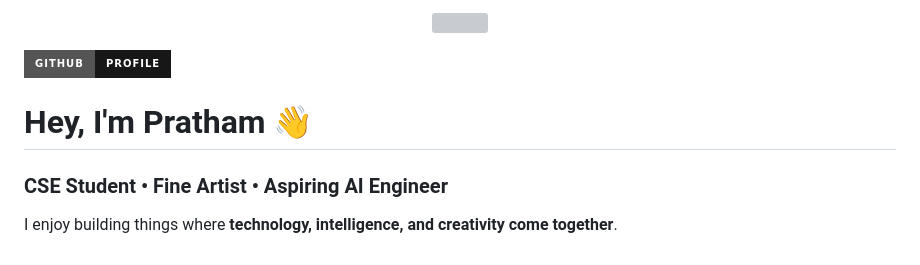
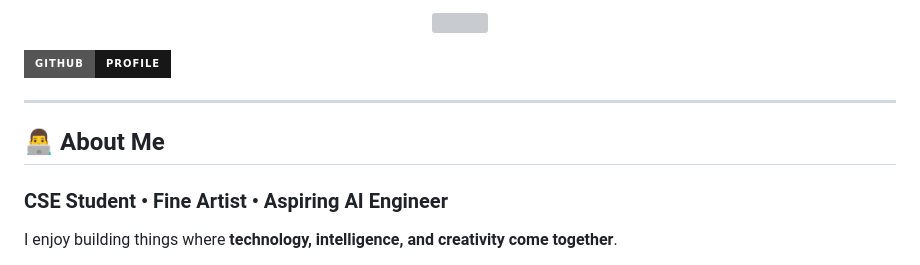
Before and after one commit to shettigarpratham6-web/shettigarpratham6-web, a Markdown page: README.md, the part around one of its changes. GitHub-like rendering; badges without logos; grey boxes are pictures that could not be loaded.

Commit message:
Revise README content and structure
Updated personal information and interests in README.

```diff
--- a/README.md
+++ b/README.md
@@ -14,7 +14,9 @@
   </a>
 </p>
 
-# Hey, I'm Pratham 👋
+---
+
+## 👨‍💻 About Me
 
 ### CSE Student • Fine Artist • Aspiring AI Engineer
 
```
Also changed, not shown: other parts of README.md (+14 -6 lines).
